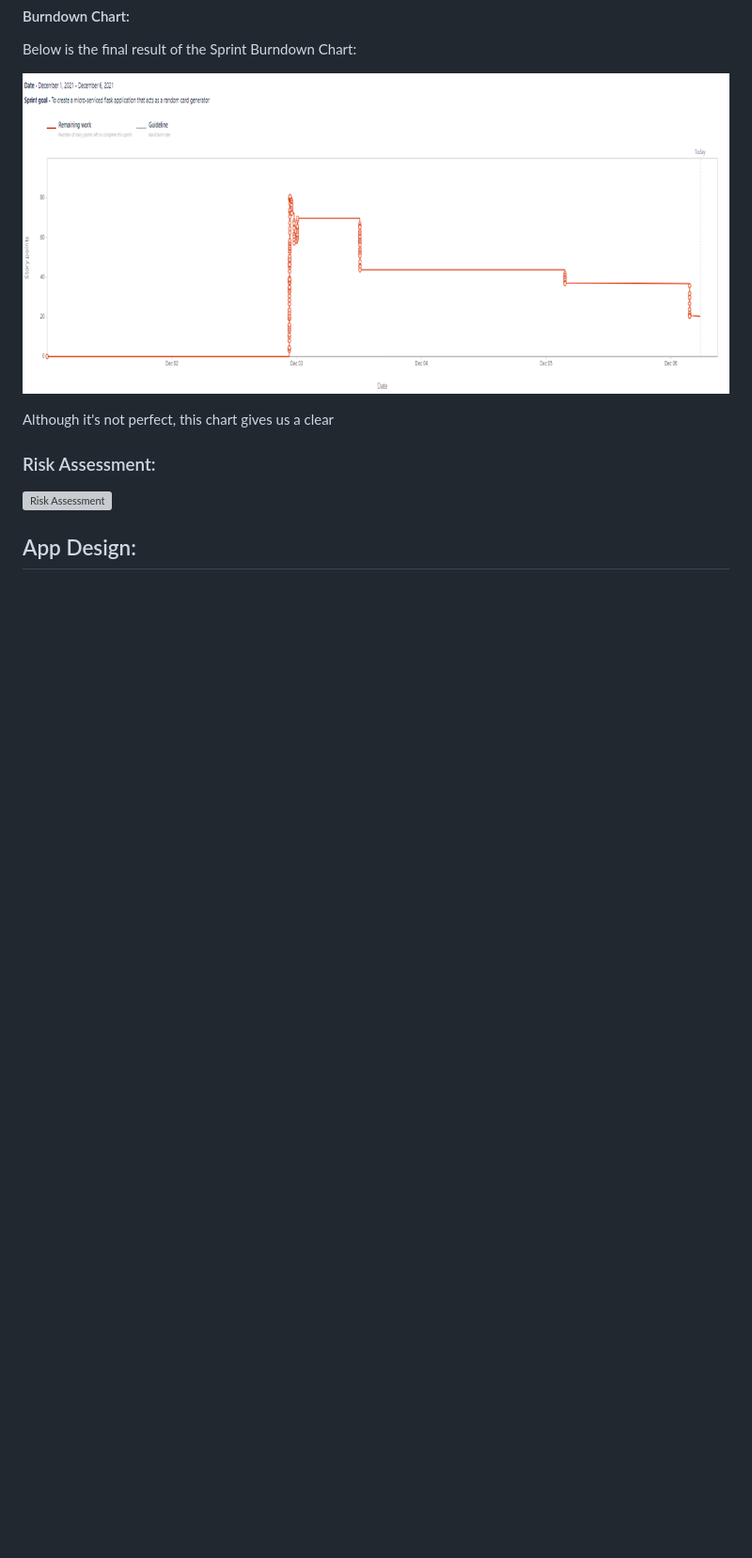
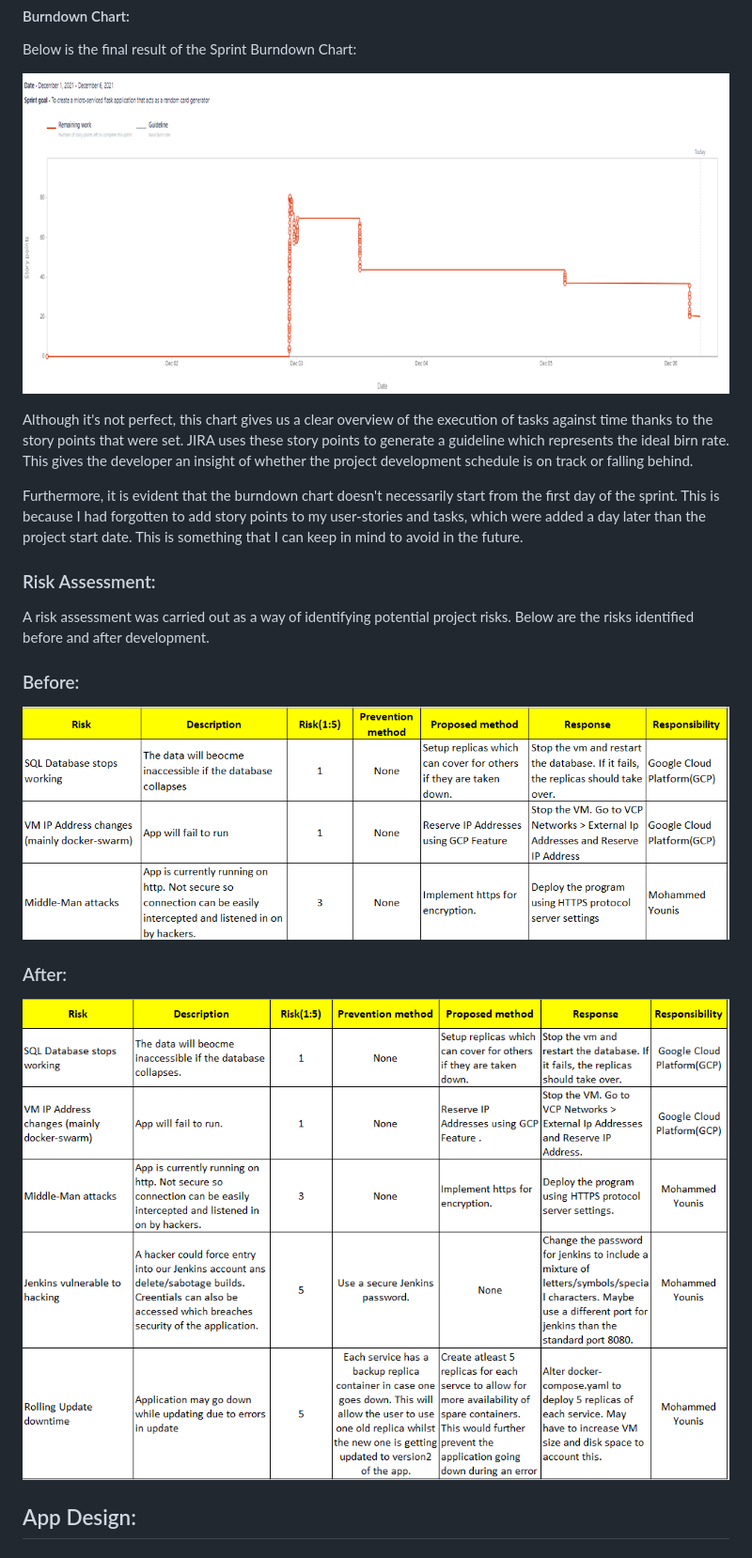
Before and after one commit to myounis789/QA-DevOps-Practical-Project, a Markdown page: README.md, the part around the change printed below. Shown: that part at 94% size. Drawn GitHub-style; pictures changed too: resources/riskafter.png (added), resources/riskbefore.png (added); blank space fills up the shorter version; grey boxes are pictures that could not be loaded.

Commit message:
Added risk assessment

```diff
--- a/README.md
+++ b/README.md
@@ -38,11 +38,18 @@ Below is the final result of the Sprint Burndown Chart:
 
 ![Burndown Chart](https://github.com/myounis789/QA-DevOps-Practical-Project/blob/dev/resources/finalburndown.png)
 
-Although it's not perfect, this chart gives us a clear
+Although it's not perfect, this chart gives us a clear overview of the execution of tasks against time thanks to the story points that were set. JIRA uses these story points to generate a guideline which represents the ideal birn rate. This gives the developer an insight of whether the project development schedule is on track or falling behind.
 
+Furthermore, it is evident that the burndown chart doesn't necessarily start from the first day of the sprint. This is because I had forgotten to add story points to my user-stories and tasks, which were added a day later than the project start date. This is something that I can keep in mind to avoid in the future.
 ### Risk Assessment:
+A risk assessment was carried out as a way of identifying potential project risks. Below are the risks identified before and after development.
 
-![Risk Assessment](https://github.com/myounis789/QA-DevOps-Practical-Project/blob/dev/resources/riskassessment.png)
+### Before:
+
+![Risk Assessment Before](https://github.com/myounis789/QA-DevOps-Practical-Project/blob/dev/resources/riskbefore.png)
+
+### After:
+![Risk Assessment After](https://github.com/myounis789/QA-DevOps-Practical-Project/blob/dev/resources/riskafter.png)
 
 ## App Design:
 
```
Also changed, not shown: other parts of README.md (+13 -2 lines), resources/version1.png (added).
